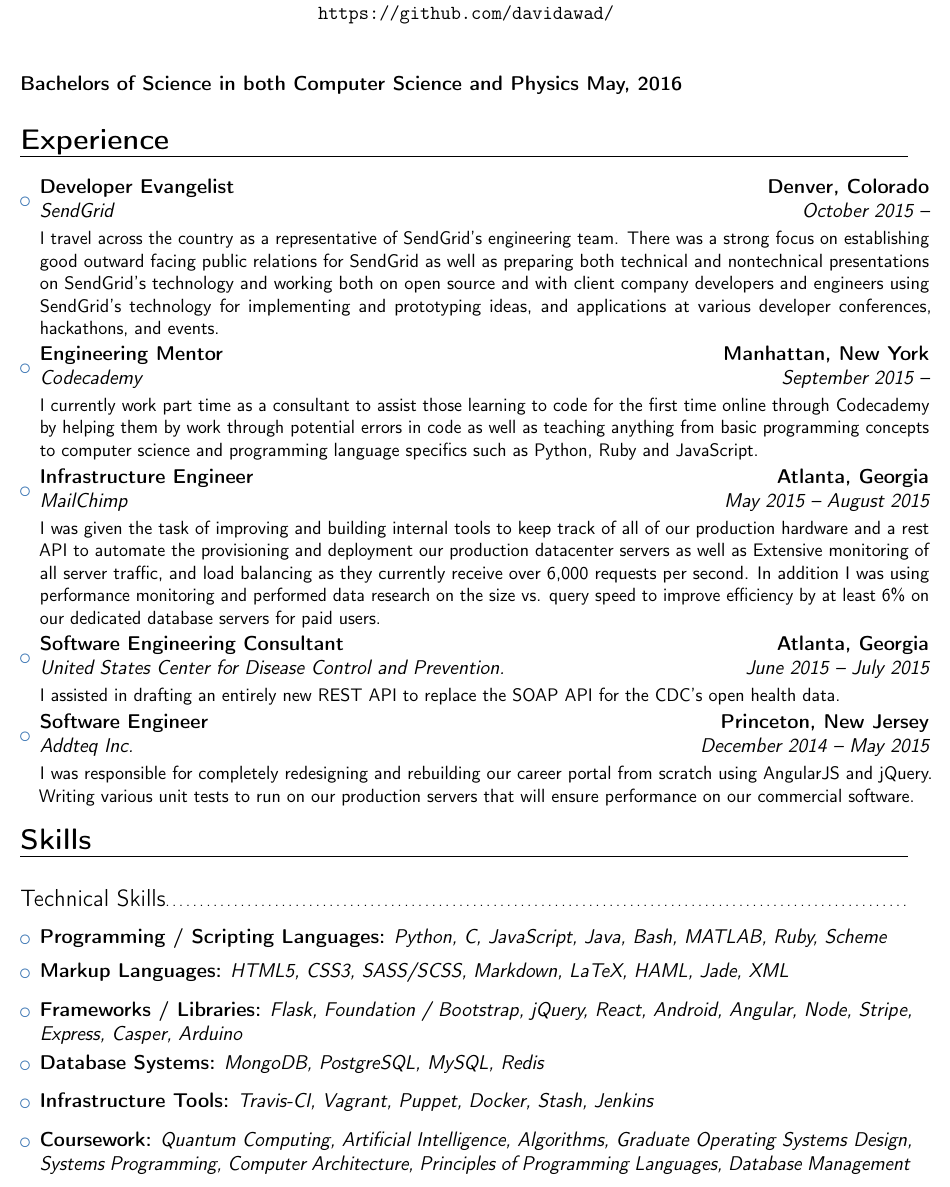
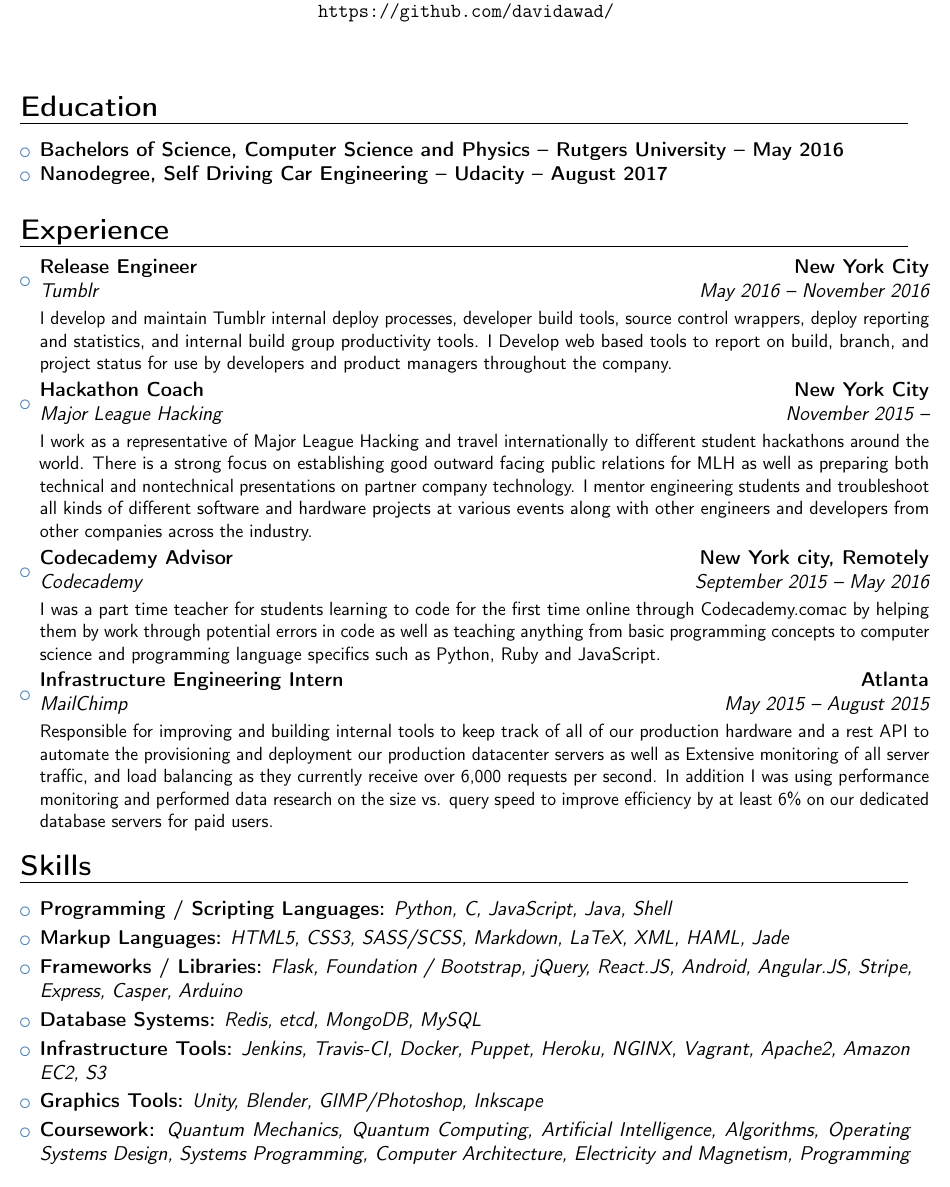
Before and after one commit to DavidAwad/resume, a LaTeX CV (resume.tex): part of page 1 of 2, cut so that both start at the same text. Compiled offline with pdfLaTeX.

Commit message:
Update resume.tex

```diff
--- a/resume.tex
+++ b/resume.tex
@@ -45,80 +28,74 @@
 \makecvtitle
 
-\textbf{Bachelors of Science in both Computer Science and Physics May, 2016}
+\section{Education}
+\begin{itemize}
+\item{\textbf{Bachelors of Science, Computer Science and Physics -- Rutgers University -- May 2016}}
+\item{\textbf{Nanodegree, Self Driving Car Engineering  -- Udacity -- August 2017}}
+\end{itemize}
 
+% EXPERIENCE
 \section{Experience}
-
-\vspace{6pt}
-
 \begin{itemize}
 
-% \item{\cventry{November 2015 -- }{\href{http://mlh.io/}{Major League Hacking}}{Hackathon Coach}{New York City, New York}{}{\vspace{3pt} I currently work as a representative of MLH, putting together and throwing events with organizers and engineering companies at Hackathons across the world.}}
+\item{\cventry{May 2016 -- November 2016}{\href{http://tumblr.com/}{Tumblr}}{Release Engineer}{New York City}{}{
+\vspace{3pt}
+I develop and maintain Tumblr internal deploy processes, developer build tools, source control wrappers, deploy reporting and statistics, and internal build group productivity tools. I Develop web based tools to report on build, branch, and project status for use by developers and product managers throughout the company. }}
+
+\item{\cventry{November 2015 -- }{\href{http://mlh.io/}{Major League Hacking}}{Hackathon Coach}{New York City}{}{
+\vspace{3pt}
+I work as a representative of Major League Hacking and travel internationally to different student hackathons around the world. There is a strong focus on establishing good outward facing public relations for MLH as well as preparing both technical and nontechnical presentations on partner company technology. I mentor engineering students and troubleshoot all kinds of different software and hardware projects at various events along with other engineers and developers from other companies across the industry.
+}}
+
+%\item{\cventry{October 2015 -- May 2016}{\href{http://sendgrid.com/}{SendGrid}}{Developer Evangelist}{Denver, Colorado Remotely}{}{\vspace{3pt} I travel across the country as a representative of SendGrid's engineering team. There was a strong focus on establishing good outward facing public relations for SendGrid as well as preparing both technical and nontechnical presentations on SendGrid's technology and working both on open source and with client company developers and engineers using SendGrid's technology for implementing and prototyping ideas, and applications at various developer conferences, hackathons, and events.}}
 
 
-\item{\cventry{October 2015 -- }{\href{http://sendgrid.com/}{SendGrid}}{Developer Evangelist}{Denver, Colorado}{}{\vspace{3pt} I travel across the country as a representative of SendGrid's engineering team. There was a strong focus on establishing good outward facing public relations for SendGrid as well as preparing both technical and nontechnical presentations on SendGrid's technology and working both on open source and with client company developers and engineers using SendGrid's technology for implementing and prototyping ideas, and applications at various developer conferences, hackathons, and events.}}
+% TODO PAST TENSE, MAKE WORDING CONSISTENT
+\item{\cventry{September 2015 -- May 2016}{\href{http://codecademy.com/}{Codecademy}}{Codecademy Advisor}{New York city, Remotely}{}{
+\vspace{3pt}
+I was a part time teacher for students learning to code for the first time online through Codecademy.comac by helping them by work through potential errors in code as well as teaching anything from basic programming concepts to computer science and programming language specifics such as Python, Ruby and JavaScript.
+}}
 
+\item{\cventry{May 2015 -- August 2015}{\href{http://mailchimp.com/}{MailChimp}}{Infrastructure Engineering Intern}{Atlanta}{}{
+\vspace{3pt} Responsible for improving and building internal tools to keep track of all of our production hardware and a rest API to automate the provisioning and deployment our production datacenter servers as well as Extensive monitoring of all server traffic, and load balancing as they currently receive over 6,000 requests per second. In addition I was using performance monitoring and performed data research on the size vs. query speed to improve efficiency by at least 6\% on our dedicated database servers for paid users.
+}}
 
-\item{\cventry{September 2015 -- }{\href{http://codecademy.com/}{Codecademy}}{Engineering Mentor}{Manhattan, New York}{}{\vspace{3pt} I currently work part time as a consultant to assist those learning to code for the first time online through Codecademy by helping them by work through potential errors in code as well as teaching anything from basic programming concepts to computer science and programming language specifics such as Python, Ruby and JavaScript. }}
+%\item{\cventry{June 2015 -- July 2015}{\href{http://www.cdc.gov/}{United States Center for Disease Control and Prevention.}}{Software Engineering Consultant}{Atlanta, Georgia}{}{\vspace{3pt} I assisted in drafting an entirely new REST API to replace an outdated SOAP API accessing the CDC's open health data.}}
 
-
-\item{\cventry{May 2015 -- August 2015}{\href{http://mailchimp.com/}{MailChimp}}{Infrastructure Engineer}{Atlanta, Georgia}{}{\vspace{3pt} I was given the task of improving and building internal tools to keep track of all of our production hardware and a rest API to automate the provisioning and deployment our production datacenter servers as well as Extensive monitoring of all server traffic, and load balancing as they currently receive over 6,000 requests per second. In addition I was using performance monitoring and performed data research on the size vs. query speed to improve efficiency by at least 6\% on our dedicated database servers for paid users.}}
-
-
-\item{\cventry{June 2015 -- July 2015}{\href{http://www.cdc.gov/}{United States Center for Disease Control and Prevention.}}{Software Engineering Consultant}{Atlanta, Georgia}{}{\vspace{3pt} I assisted in drafting an entirely new REST API to replace the SOAP API for the CDC's open health data.}}
-
-
-\item{\cventry{December 2014 -- May 2015}{\href{http://addteq.com}{Addteq Inc.}}{Software Engineer}{Princeton, New Jersey}{}{\vspace{3pt} I was responsible for completely redesigning and rebuilding our \href{https://nebula.addteq.com/jobs}{career portal} from scratch using AngularJS and jQuery. Writing various unit tests to run on our production servers that will ensure performance on our commercial software.}}
-
+% \item{\cventry{December 2014 -- May 2015}{\href{http://addteq.com}{Addteq Inc.}}{Software Engineering Intern}{Princeton, New Jersey}{}{\vspace{3pt} I was responsible for completely redesigning and rebuilding our \href{https://nebula.addteq.com/jobs}{career portal} from scratch using AngularJS and jQuery. Writing various unit tests to run on our production servers that will ensure performance on our commercial software.}}
 
 % \item{\cventry{November 2014 -- April 2015}{\href{http://www.rwjuh.edu/rwjuh/home.aspx}{Robert Wood Johnson University Hospital}}{Lead App Developer}{New Brunswick, New Jersey}{}{\vspace{3pt}I was the lead developer on a Python Django application to be used internally to improve service and organization for their busy attending doctors and pharmacists. I led a team of usually two to three other developers at a time completing features through small sprints.}}
-
-
 \end{itemize}
 
 \section{Skills}
 
-\vspace{5pt}
+\begin{itemize}
 
-\subsection{Technical Skills}
+\item{\textbf{Programming / Scripting Languages:} \textit{Python, C, JavaScript, Java, Shell}}
+\vspace{3pt}
 
+\item{\textbf{Markup Languages:}\textit{ HTML5, CSS3, SASS/SCSS, Markdown, LaTeX, XML, HAML, Jade }}
+\vspace{3pt}
+
+\item{\textbf{Frameworks / Libraries:}\textit{ Flask, Foundation / Bootstrap, jQuery, React.JS, Android, Angular.JS, Stripe, Express, Casper, Arduino}}
+\vspace{3pt}
+
+\item{\textbf{Database Systems:}\textit{ Redis, etcd, MongoDB, MySQL}}
+\vspace{3pt}
+
+\item{\textbf{Infrastructure Tools:}\textit{ Jenkins, Travis-CI, Docker, Puppet, Heroku, NGINX, Vagrant, Apache2, Amazon EC2, S3}}
+\vspace{3pt}
+
+\item{\textbf{Graphics Tools:}\textit{ Unity, Blender, GIMP/Photoshop, Inkscape}}
+\vspace{3pt}
+
+\item{\textbf{Coursework:}\textit{ Quantum Mechanics, Quantum Computing, Artificial Intelligence, Algorithms, Operating Systems Design, Systems Programming, Computer Architecture, Electricity and Magnetism, Programming Languages, Database Management Systems, Astrophysics, Discrete Mathematics, Discrete Probability, Data Structures, Web Design}}
+
+\end{itemize}
+
+% PAGE BREAK HERE.
+
+\subsection{Personal Projects}
 \vspace{5pt}
 
 \begin{itemize}
 
-\item{\textbf{Programming / Scripting Languages:} \textit{Python, C, JavaScript, Java, Bash,  MATLAB, Ruby, Scheme}
-
-\small{}}
-
-\vspace{6pt}
-
-\item{\textbf{Markup Languages:}\textit{ HTML5, CSS3, SASS/SCSS, Markdown, LaTeX, HAML, Jade, XML }
-
-\vspace{3pt}
-
-\small{}}
-
-\vspace{6pt}
-
-\item{\textbf{Frameworks / Libraries:}\textit{ Flask, Foundation / Bootstrap, jQuery, React, Android, Angular, Node, Stripe, Express, Casper, Arduino}
-
-\vspace{3pt}
-
-\item{\textbf{Database Systems:}\textit{ MongoDB, PostgreSQL, MySQL, Redis} }
-
-\vspace{3pt}
-
-\small{}}
-
-\vspace{6pt}
-
-\item{\textbf{Infrastructure Tools:}\textit{ Travis-CI, Vagrant, Puppet, Docker, Stash, Jenkins }
-
-\vspace{3pt}
-
-\small{}}
-
-\vspace{6pt}
-
-\item{\textbf{Coursework:}\textit{ Quantum Computing, Artificial Intelligence, Algorithms, Graduate Operating Systems Design, Systems Programming, Computer Architecture, Principles of Programming Languages, Database Management Systems, Discrete Mathematics and Discrete Probability, Data Structures, Advanced Web Design} }
-
-\vspace{3pt}
```
Also changed, not shown: resume.tex (85 more changed lines).
